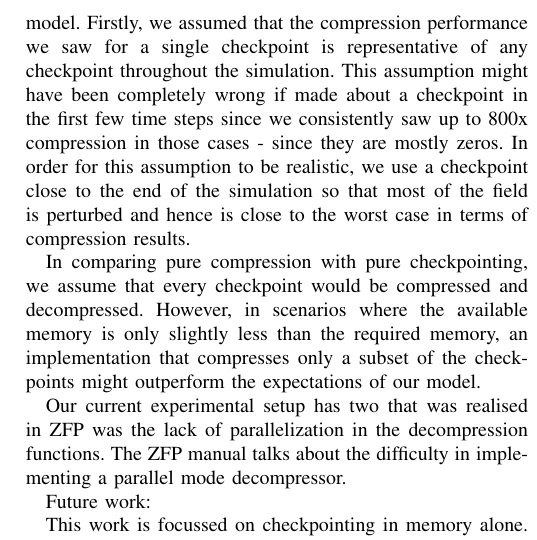
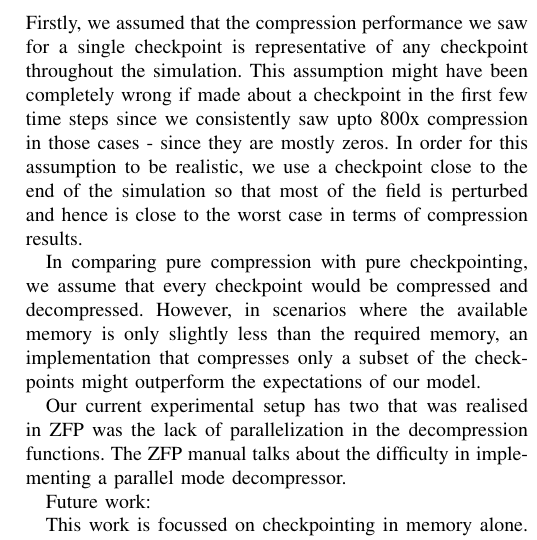
Before and after one commit to navjotk/lossy_compression, a LaTeX paper (paper/paper.tex): part of one column of page 6 of 7, cut so that both start at the same text. Compiled offline with pdfLaTeX; a missing font is replaced by an installed copy or a similar font; a LaTeX package or settings file that is missing is left out.

```diff
--- a/paper/paper.tex
+++ b/paper/paper.tex
@@ -496,7 +496,7 @@
 the compression performance we saw for a single checkpoint is
 representative of any checkpoint throughout the simulation. This
 assumption might have been completely wrong if made about a checkpoint
-in the first few time steps since we consistently saw up to 800x
+in the first few time steps since we consistently saw upto 800x
 compression in those cases - since they are mostly zeros. In order for
 this assumption to be realistic, we use a checkpoint close to the end
 of the simulation so that most of the field is perturbed and hence is
```
Also changed, not shown: paper/paper.tex (2 more changed lines).
